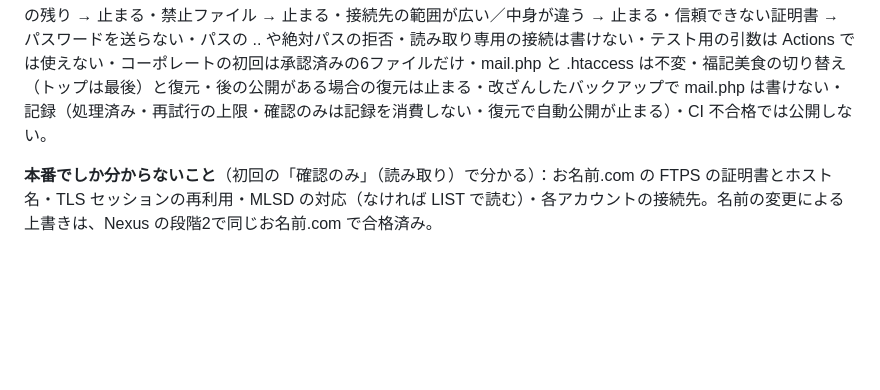
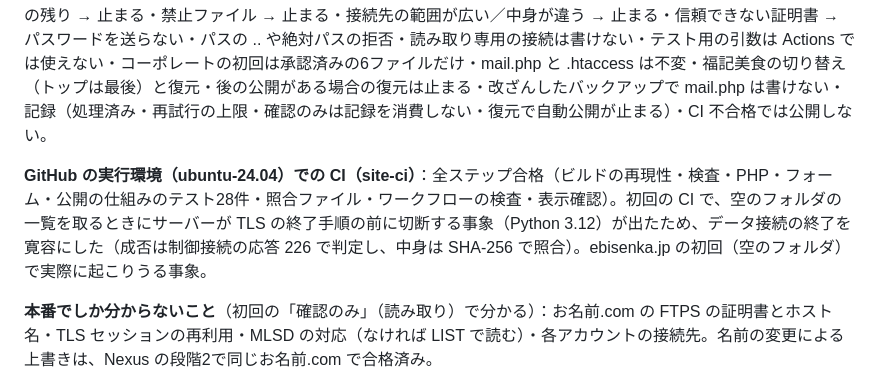
Before and after one commit to kawashimamarie/fukusama, a Markdown page: docs/17_自動公開システム.md, the part around the change. Drawn GitHub-style; blank space fills up the shorter version.

Commit message:
docs/17: record CI result on GitHub runner
Co-Authored-By: Claude Opus 5.5 <noreply@anthropic.com>
Claude-Session: https://claude.ai/code/session_01H8pAqBLpUq5qURcB8aQnjV

```diff
--- a/docs/17_自動公開システム.md
+++ b/docs/17_自動公開システム.md
@@ -68,6 +68,8 @@ fukusama（公開リポジトリ・Claude Code が作業）            fukushin-
 
 模擬テストの主な内容：初回は自動公開しない・確認入力の誤りで止まる・変わった1ファイルだけ置き換え・変更なしは何もしない・.htaccess の変更は承認待ち・**公開後の検証の不合格 → 公開前と完全に同じに戻る（追加分も削除）**・書き込み途中の失敗 → 戻る・**戻せないとき → 【至急】終了コード 2**・計画の後のサーバーの変更 → 書かずに止まる・直接変更の検出・壊れたバックアップ → 止まる・キャッシュの残り → 警告（戻さない）・一時ファイルの残り → 止まる・禁止ファイル → 止まる・接続先の範囲が広い／中身が違う → 止まる・信頼できない証明書 → パスワードを送らない・パスの .. や絶対パスの拒否・読み取り専用の接続は書けない・テスト用の引数は Actions では使えない・コーポレートの初回は承認済みの6ファイルだけ・mail.php と .htaccess は不変・福記美食の切り替え（トップは最後）と復元・後の公開がある場合の復元は止まる・改ざんしたバックアップで mail.php は書けない・記録（処理済み・再試行の上限・確認のみは記録を消費しない・復元で自動公開が止まる）・CI 不合格では公開しない。
 
+**GitHub の実行環境（ubuntu-24.04）での CI（site-ci）**：全ステップ合格（ビルドの再現性・検査・PHP・フォーム・公開の仕組みのテスト28件・照合ファイル・ワークフローの検査・表示確認）。初回の CI で、空のフォルダの一覧を取るときにサーバーが TLS の終了手順の前に切断する事象（Python 3.12）が出たため、データ接続の終了を寛容にした（成否は制御接続の応答 226 で判定し、中身は SHA-256 で照合）。ebisenka.jp の初回（空のフォルダ）で実際に起こりうる事象。
+
 **本番でしか分からないこと**（初回の「確認のみ」（読み取り）で分かる）：お名前.com の FTPS の証明書とホスト名・TLS セッションの再利用・MLSD の対応（なければ LIST で読む）・各アカウントの接続先。名前の変更による上書きは、Nexus の段階2で同じお名前.com で合格済み。
 
 ## 5. ご本人に行っていただく準備（初回だけ）
```
